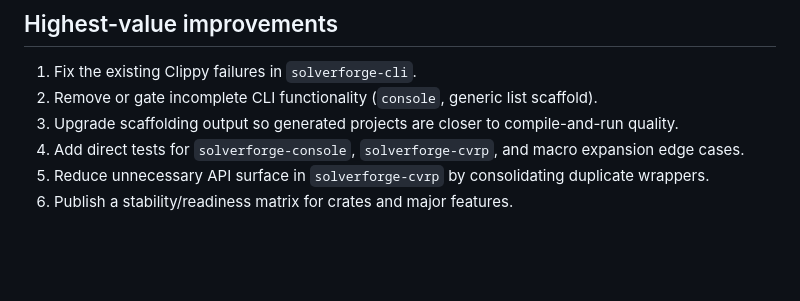
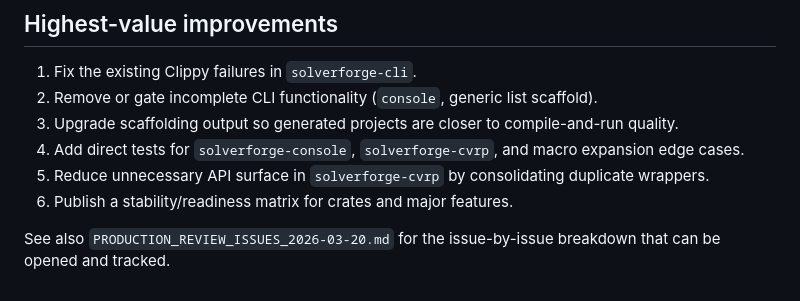
Before and after one commit to SolverForge/solverforge, a Markdown page: PRODUCTION_REVIEW_2026-03-20.md, the part around the change. GitHub-like rendering; blank space fills up the shorter version.

Commit message:
docs: derive issue backlog from production review

```diff
--- a/PRODUCTION_REVIEW_2026-03-20.md
+++ b/PRODUCTION_REVIEW_2026-03-20.md
@@ -179,3 +179,5 @@ The workspace architecture is coherent: the top-level manifest cleanly separates
 4. Add direct tests for `solverforge-console`, `solverforge-cvrp`, and macro expansion edge cases.
 5. Reduce unnecessary API surface in `solverforge-cvrp` by consolidating duplicate wrappers.
 6. Publish a stability/readiness matrix for crates and major features.
+
+See also `PRODUCTION_REVIEW_ISSUES_2026-03-20.md` for the issue-by-issue breakdown that can be opened and tracked.
```
Also changed, not shown: PRODUCTION_REVIEW_ISSUES_2026-03-20.md (added, +153 -0 lines).
